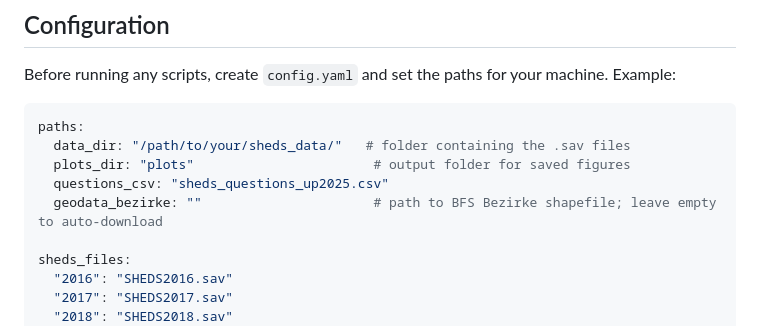
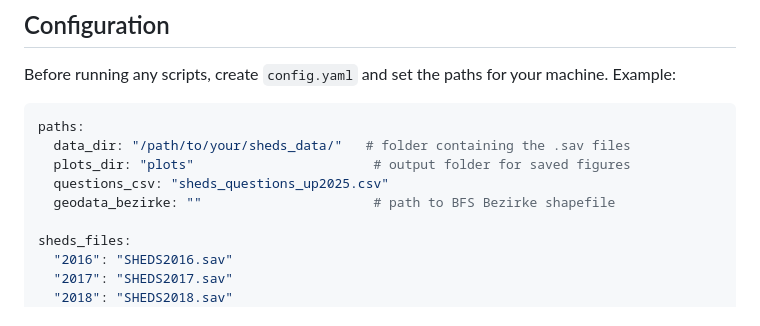
Before and after one commit to SiLab-group/sheds_data_scripts, a Markdown page: README.md, the part around the change. Drawn GitHub-style.

Commit message:
docs: auto-download removed (#3)

```diff
--- a/README.md
+++ b/README.md
@@ -97,7 +97,7 @@ paths:
   data_dir: "/path/to/your/sheds_data/"   # folder containing the .sav files
   plots_dir: "plots"                       # output folder for saved figures
   questions_csv: "sheds_questions_up2025.csv"
-  geodata_bezirke: ""                      # path to BFS Bezirke shapefile; leave empty to auto-download
+  geodata_bezirke: ""                      # path to BFS Bezirke shapefile
 
 sheds_files:
   "2016": "SHEDS2016.sav"
```
